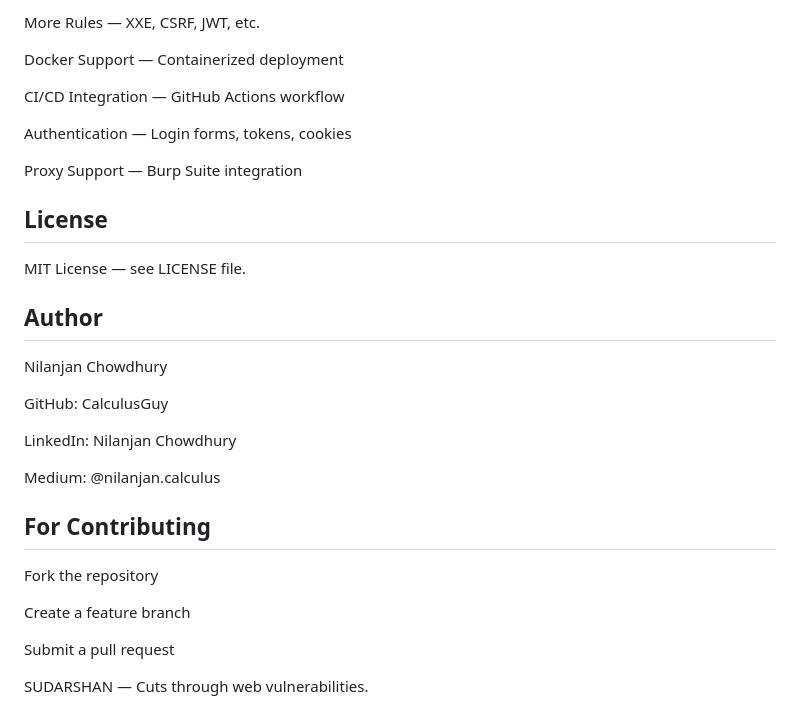
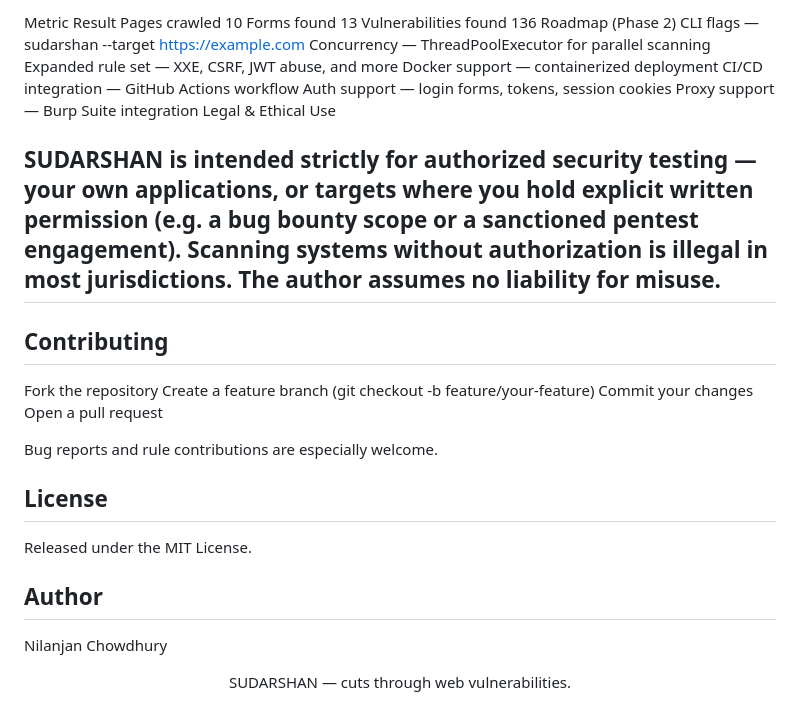
Before and after one commit to CalculusGuy/SUDARSHAN, a Markdown page: README.md, the part around one of its changes. Rendered like a GitHub page.

```diff
--- a/README.md
+++ b/README.md
@@ -127,31 +109,37 @@ Concurrency — ThreadPoolExecutor for parallel scanning
 
-More Rules — XXE, CSRF, JWT, etc.
+Metric	Result
+Pages crawled	10
+Forms found	13
+Vulnerabilities found	136
+Roadmap (Phase 2)
+ CLI flags — sudarshan --target https://example.com
+ Concurrency — ThreadPoolExecutor for parallel scanning
+ Expanded rule set — XXE, CSRF, JWT abuse, and more
+ Docker support — containerized deployment
+ CI/CD integration — GitHub Actions workflow
+ Auth support — login forms, tokens, session cookies
+ Proxy support — Burp Suite integration
+Legal & Ethical Use
 
-Docker Support — Containerized deployment
+## SUDARSHAN is intended strictly for authorized security testing — your own applications, or targets where you hold explicit written permission (e.g. a bug bounty scope or a sanctioned pentest engagement). Scanning systems without authorization is illegal in most jurisdictions. The author assumes no liability for misuse.
 
-CI/CD Integration — GitHub Actions workflow
+## Contributing
 
-Authentication — Login forms, tokens, cookies
+Fork the repository
+Create a feature branch (git checkout -b feature/your-feature)
+Commit your changes
+Open a pull request
 
-Proxy Support — Burp Suite integration
+Bug reports and rule contributions are especially welcome.
 
 ## License
-MIT License — see LICENSE file.
+
+Released under the MIT License.
 
 ## Author
+
 Nilanjan Chowdhury
 
-GitHub: CalculusGuy
+<div align="center">
 
-LinkedIn: Nilanjan Chowdhury
-
-Medium: @nilanjan.calculus
-
-## For Contributing
-Fork the repository
-
-Create a feature branch
-
-Submit a pull request
-
-SUDARSHAN — Cuts through web vulnerabilities.
+SUDARSHAN — cuts through web vulnerabilities.
```
Also changed, not shown: other parts of README.md (+62 -80 lines).
